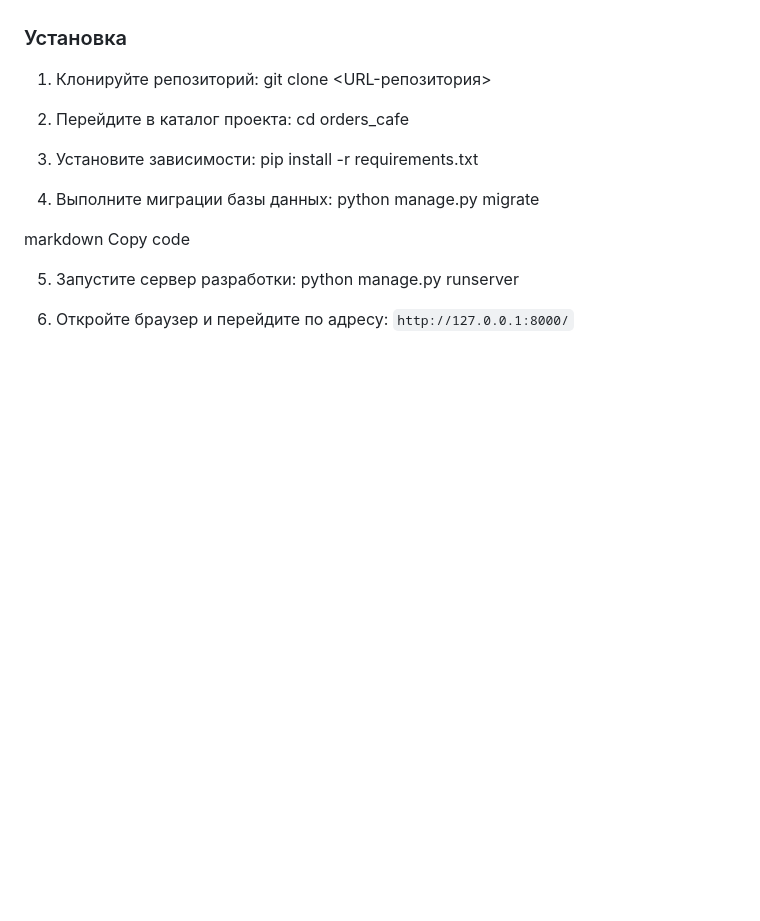
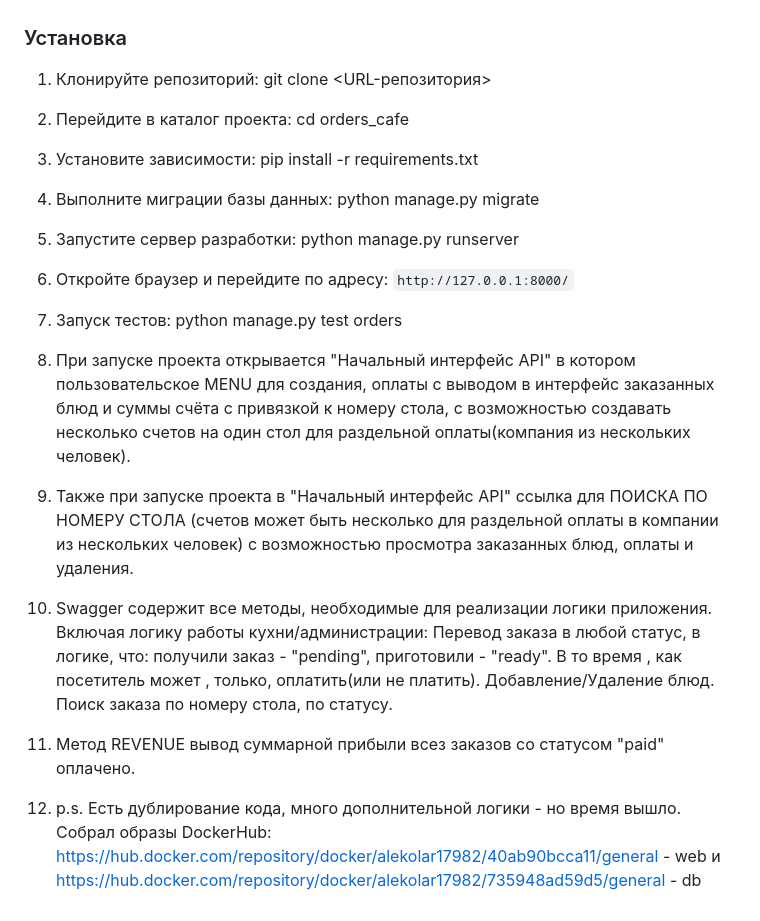
Before and after one commit to AleKolar/Orders_cafe, a Markdown page: README.md, the part around the change. Drawn GitHub-style; blank space fills up the shorter version.

```diff
--- a/README.md
+++ b/README.md
@@ -41,10 +41,8 @@
 1. Клонируйте репозиторий:
 git clone <URL-репозитория>
 
-
 2. Перейдите в каталог проекта:
 cd orders_cafe
-
 
 3. Установите зависимости:
 pip install -r requirements.txt
@@ -52,10 +50,19 @@ pip install -r requirements.txt
 4. Выполните миграции базы данных:
 python manage.py migrate
 
-markdown
-Copy code
-
 5. Запустите сервер разработки:
 python manage.py runserver
 
 6. Откройте браузер и перейдите по адресу: `http://127.0.0.1:8000/`
+
+7. Запуск тестов: python manage.py test orders
+
+8. При запуске проекта открывается "Начальный интерфейс API" в котором пользовательское MENU для создания, оплаты с выводом в интерфейс заказанных блюд и суммы счёта с привязкой к номеру стола, с возможностью создавать несколько счетов на один стол для раздельной оплаты(компания из нескольких человек).
+
+9. Также при запуске проекта в "Начальный интерфейс API" ссылка для ПОИСКА ПО НОМЕРУ СТОЛА (счетов может быть несколько для раздельной оплаты в компании из нескольких человек) с возможностью просмотра заказанных блюд, оплаты и удаления.
+
+10. Swagger содержит все методы, необходимые для реализации логики приложения. Включая логику работы кухни/администрации: Перевод заказа в любой статус, в логике, что: получили заказ - "pending", приготовили - "ready". В то время , как посетитель может , только, оплатить(или не платить). Добавление/Удаление блюд. Поиск заказа по номеру стола, по статусу.
+
+11. Метод REVENUE вывод суммарной прибыли всез заказов со статусом "paid" оплачено.
+
+12. p.s. Есть дублирование кода, много дополнительной логики - но время вышло. Собрал образы DockerHub: https://hub.docker.com/repository/docker/alekolar17982/40ab90bcca11/general - web и https://hub.docker.com/repository/docker/alekolar17982/735948ad59d5/general - db
```
